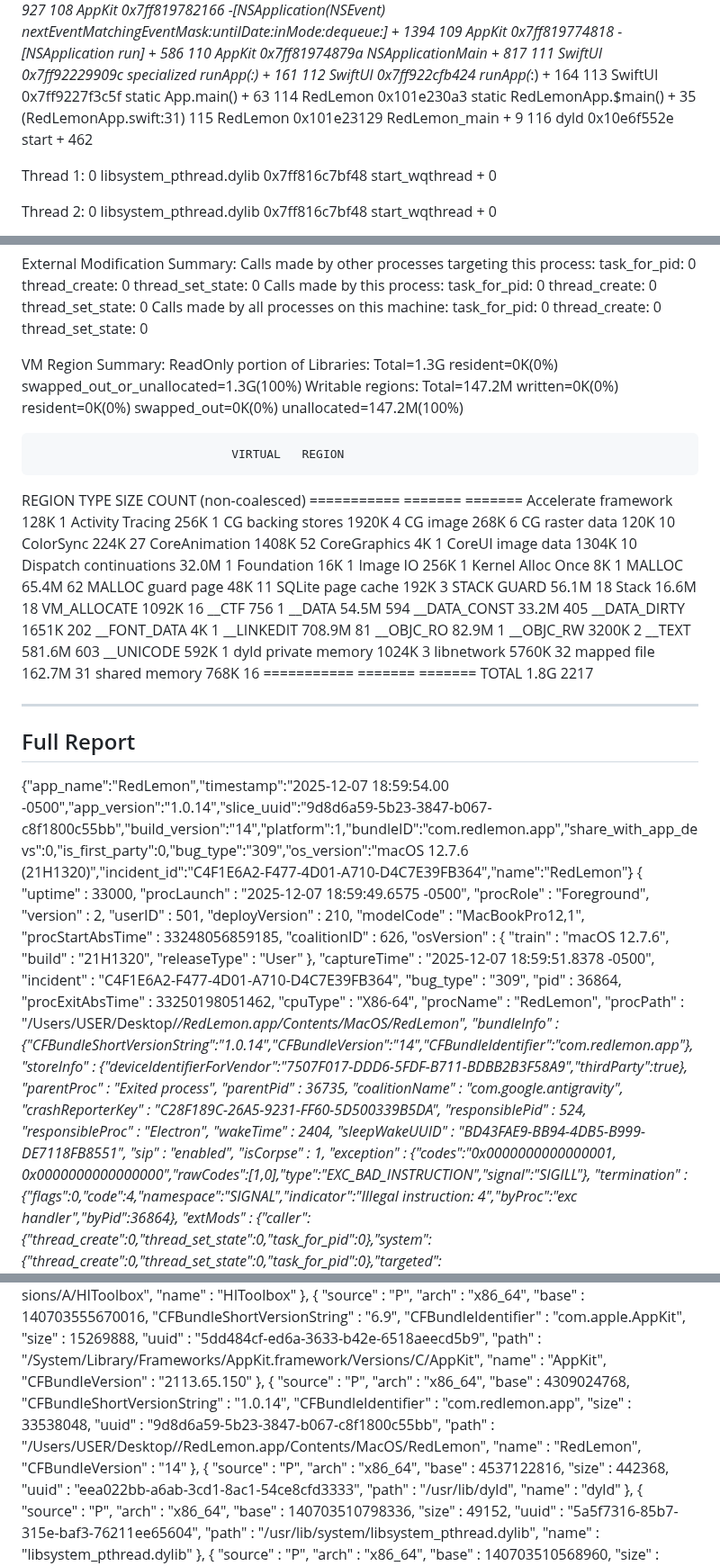
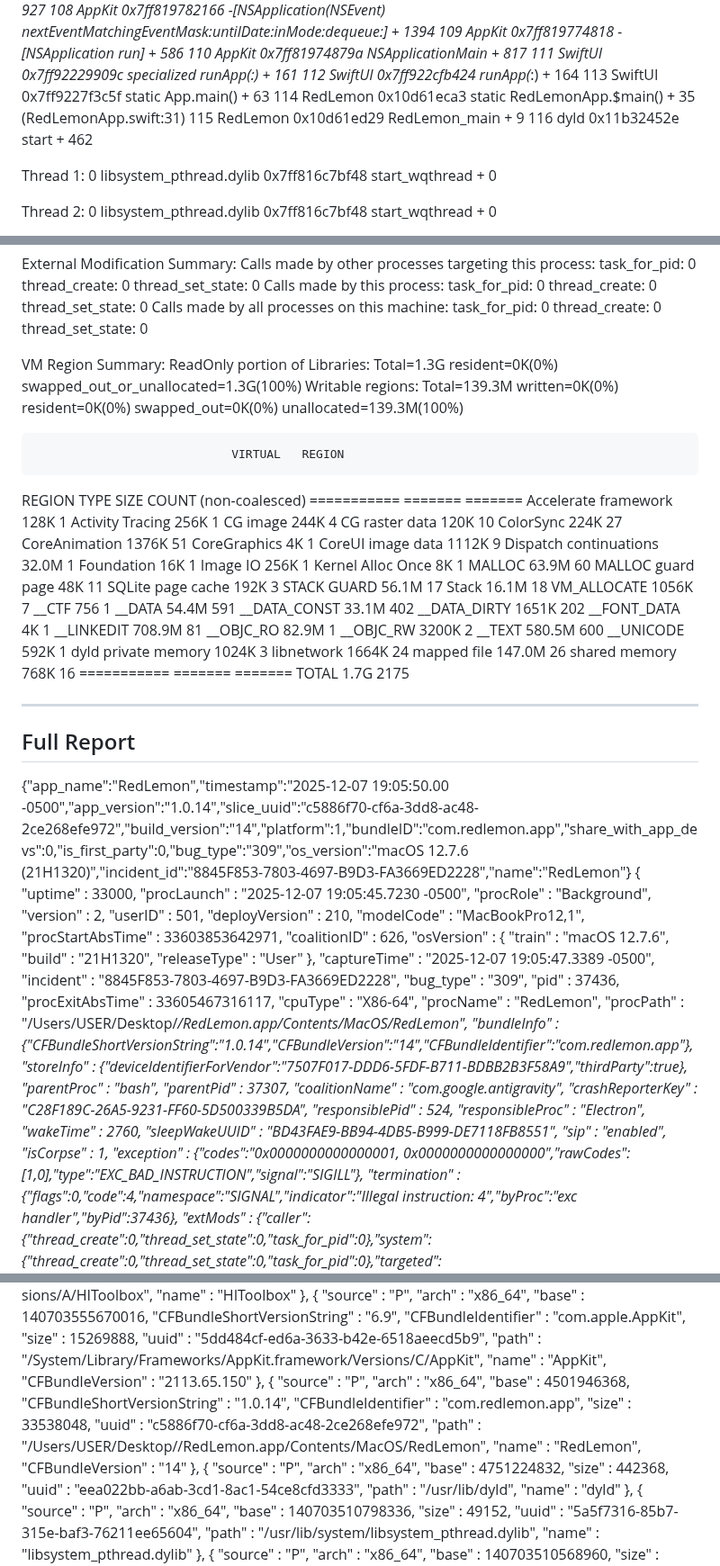
Before and after one commit to redlemon1272/RedLemon, a Markdown page: crashreport.md, 3 parts joined by grey strips. Shown at 90% size. Drawn GitHub-style.

```diff
--- a/crashreport.md
+++ b/crashreport.md
@@ -147,9 +147,9 @@ Thread 0 Crashed::  Dispatch queue: com.apple.main-thread
 111 SwiftUI                       	    0x7ff92229909c specialized runApp(_:) + 161
 112 SwiftUI                       	    0x7ff922cfb424 runApp<A>(_:) + 164
 113 SwiftUI                       	    0x7ff9227f3c5f static App.main() + 63
-114 RedLemon                      	       0x101e230a3 static RedLemonApp.$main() + 35 (RedLemonApp.swift:31)
-115 RedLemon                      	       0x101e23129 RedLemon_main + 9
-116 dyld                          	       0x10e6f552e start + 462
+114 RedLemon                      	       0x10d61eca3 static RedLemonApp.$main() + 35 (RedLemonApp.swift:31)
+115 RedLemon                      	       0x10d61ed29 RedLemon_main + 9
+116 dyld                          	       0x11b32452e start + 462
 
 Thread 1:
 0   libsystem_pthread.dylib       	    0x7ff816c7bf48 start_wqthread + 0
@@ -410,46 +407,45 @@ External Modification Summary:
 
 VM Region Summary:
 ReadOnly portion of Libraries: Total=1.3G resident=0K(0%) swapped_out_or_unallocated=1.3G(100%)
-Writable regions: Total=147.2M written=0K(0%) resident=0K(0%) swapped_out=0K(0%) unallocated=147.2M(100%)
+Writable regions: Total=139.3M written=0K(0%) resident=0K(0%) swapped_out=0K(0%) unallocated=139.3M(100%)
 
                                 VIRTUAL   REGION
 REGION TYPE                        SIZE    COUNT (non-coalesced)
 ===========                     =======  =======
 Accelerate framework               128K        1
 Activity Tracing                   256K        1
-CG backing stores                 1920K        4
-CG image                           268K        6
+CG image                           244K        4
 CG raster data                     120K       10
 ColorSync                          224K       27
-CoreAnimation                     1408K       52
+CoreAnimation                     1376K       51
 CoreGraphics                         4K        1
-CoreUI image data                 1304K       10
+CoreUI image data                 1112K        9
 Dispatch continuations            32.0M        1
 Foundation                          16K        1
 Image IO                           256K        1
 Kernel Alloc Once                    8K        1
-MALLOC                            65.4M       62
+MALLOC                            63.9M       60
 MALLOC guard page                   48K       11
 SQLite page cache                  192K        3
-STACK GUARD                       56.1M       18
-Stack                             16.6M       18
-VM_ALLOCATE                       1092K       16
+STACK GUARD                       56.1M       17
+Stack                             16.1M       18
+VM_ALLOCATE                       1056K        7
 __CTF                               756        1
-__DATA                            54.5M      594
-__DATA_CONST                      33.2M      405
+__DATA                            54.4M      591
+__DATA_CONST                      33.1M      402
 __DATA_DIRTY                      1651K      202
 __FONT_DATA                          4K        1
 __LINKEDIT                       708.9M       81
 __OBJC_RO                         82.9M        1
 __OBJC_RW                         3200K        2
-__TEXT                           581.6M      603
+__TEXT                           580.5M      600
 __UNICODE                          592K        1
 dyld private memory               1024K        3
-libnetwork                        5760K       32
-mapped file                      162.7M       31
+libnetwork                        1664K       24
+mapped file                      147.0M       26
 shared memory                      768K       16
 ===========                     =======  =======
-TOTAL                              1.8G     2217
+TOTAL                              1.7G     2175
 
 
 
@@ -457,43 +453,43 @@ TOTAL                              1.8G     2217
 Full Report
 -----------
 
-{"app_name":"RedLemon","timestamp":"2025-12-07 18:59:54.00 -0500","app_version":"1.0.14","slice_uuid":"9d8d6a59-5b23-3847-b067-c8f1800c55bb","build_version":"14","platform":1,"bundleID":"com.redlemon.app","share_with_app_devs":0,"is_first_party":0,"bug_type":"309","os_version":"macOS 12.7.6 (21H1320)","incident_id":"C4F1E6A2-F477-4D01-A710-D4C7E39FB364","name":"RedLemon"}
+{"app_name":"RedLemon","timestamp":"2025-12-07 19:05:50.00 -0500","app_version":"1.0.14","slice_uuid":"c5886f70-cf6a-3dd8-ac48-2ce268efe972","build_version":"14","platform":1,"bundleID":"com.redlemon.app","share_with_app_devs":0,"is_first_party":0,"bug_type":"309","os_version":"macOS 12.7.6 (21H1320)","incident_id":"8845F853-7803-4697-B9D3-FA3669ED2228","name":"RedLemon"}
 {
   "uptime" : 33000,
-  "procLaunch" : "2025-12-07 18:59:49.6575 -0500",
-  "procRole" : "Foreground",
+  "procLaunch" : "2025-12-07 19:05:45.7230 -0500",
+  "procRole" : "Background",
   "version" : 2,
   "userID" : 501,
   "deployVersion" : 210,
   "modelCode" : "MacBookPro12,1",
-  "procStartAbsTime" : 33248056859185,
+  "procStartAbsTime" : 33603853642971,
   "coalitionID" : 626,
   "osVersion" : {
     "train" : "macOS 12.7.6",
     "build" : "21H1320",
     "releaseType" : "User"
   },
-  "captureTime" : "2025-12-07 18:59:51.8378 -0500",
-  "incident" : "C4F1E6A2-F477-4D01-A710-D4C7E39FB364",
+  "captureTime" : "2025-12-07 19:05:47.3389 -0500",
+  "incident" : "8845F853-7803-4697-B9D3-FA3669ED2228",
   "bug_type" : "309",
-  "pid" : 36864,
-  "procExitAbsTime" : 33250198051462,
+  "pid" : 37436,
+  "procExitAbsTime" : 33605467316117,
   "cpuType" : "X86-64",
   "procName" : "RedLemon",
   "procPath" : "\/Users\/USER\/Desktop\/*\/RedLemon.app\/Contents\/MacOS\/RedLemon",
   "bundleInfo" : {"CFBundleShortVersionString":"1.0.14","CFBundleVersion":"14","CFBundleIdentifier":"com.redlemon.app"},
   "storeInfo" : {"deviceIdentifierForVendor":"7507F017-DDD6-5FDF-B711-BDBB2B3F58A9","thirdParty":true},
-  "parentProc" : "Exited process",
-  "parentPid" : 36735,
+  "parentProc" : "bash",
+  "parentPid" : 37307,
   "coalitionName" : "com.google.antigravity",
   "crashReporterKey" : "C28F189C-26A5-9231-FF60-5D500339B5DA",
   "responsiblePid" : 524,
   "responsibleProc" : "Electron",
-  "wakeTime" : 2404,
+  "wakeTime" : 2760,
   "sleepWakeUUID" : "BD43FAE9-BB94-4DB5-B999-DE7118FB8551",
   "sip" : "enabled",
   "isCorpse" : 1,
   "exception" : {"codes":"0x0000000000000001, 0x0000000000000000","rawCodes":[1,0],"type":"EXC_BAD_INSTRUCTION","signal":"SIGILL"},
-  "termination" : {"flags":0,"code":4,"namespace":"SIGNAL","indicator":"Illegal instruction: 4","byProc":"exc handler","byPid":36864},
+  "termination" : {"flags":0,"code":4,"namespace":"SIGNAL","indicator":"Illegal instruction: 4","byProc":"exc handler","byPid":37436},
   "extMods" : {"caller":{"thread_create":0,"thread_set_state":0,"task_for_pid":0},"system":{"thread_create":0,"thread_set_state":0,"task_for_pid":0},"targeted":{"thread_create":0,"thread_set_state":0,"task_for_pid":0},"warnings":0},
   "faultingThread" : 0,
@@ -570,11 +566,11 @@ Full Report
   {
     "source" : "P",
     "arch" : "x86_64",
-    "base" : 4309024768,
+    "base" : 4501946368,
     "CFBundleShortVersionString" : "1.0.14",
     "CFBundleIdentifier" : "com.redlemon.app",
     "size" : 33538048,
-    "uuid" : "9d8d6a59-5b23-3847-b067-c8f1800c55bb",
+    "uuid" : "c5886f70-cf6a-3dd8-ac48-2ce268efe972",
     "path" : "\/Users\/USER\/Desktop\/*\/RedLemon.app\/Contents\/MacOS\/RedLemon",
     "name" : "RedLemon",
     "CFBundleVersion" : "14"
@@ -582,7 +578,7 @@ Full Report
   {
     "source" : "P",
     "arch" : "x86_64",
-    "base" : 4537122816,
+    "base" : 4751224832,
     "size" : 442368,
     "uuid" : "eea022bb-a6ab-3cd1-8ac1-54ce8cfd3333",
     "path" : "\/usr\/lib\/dyld",
```
Also changed, not shown: other parts of crashreport.md (+131 -134 lines).
